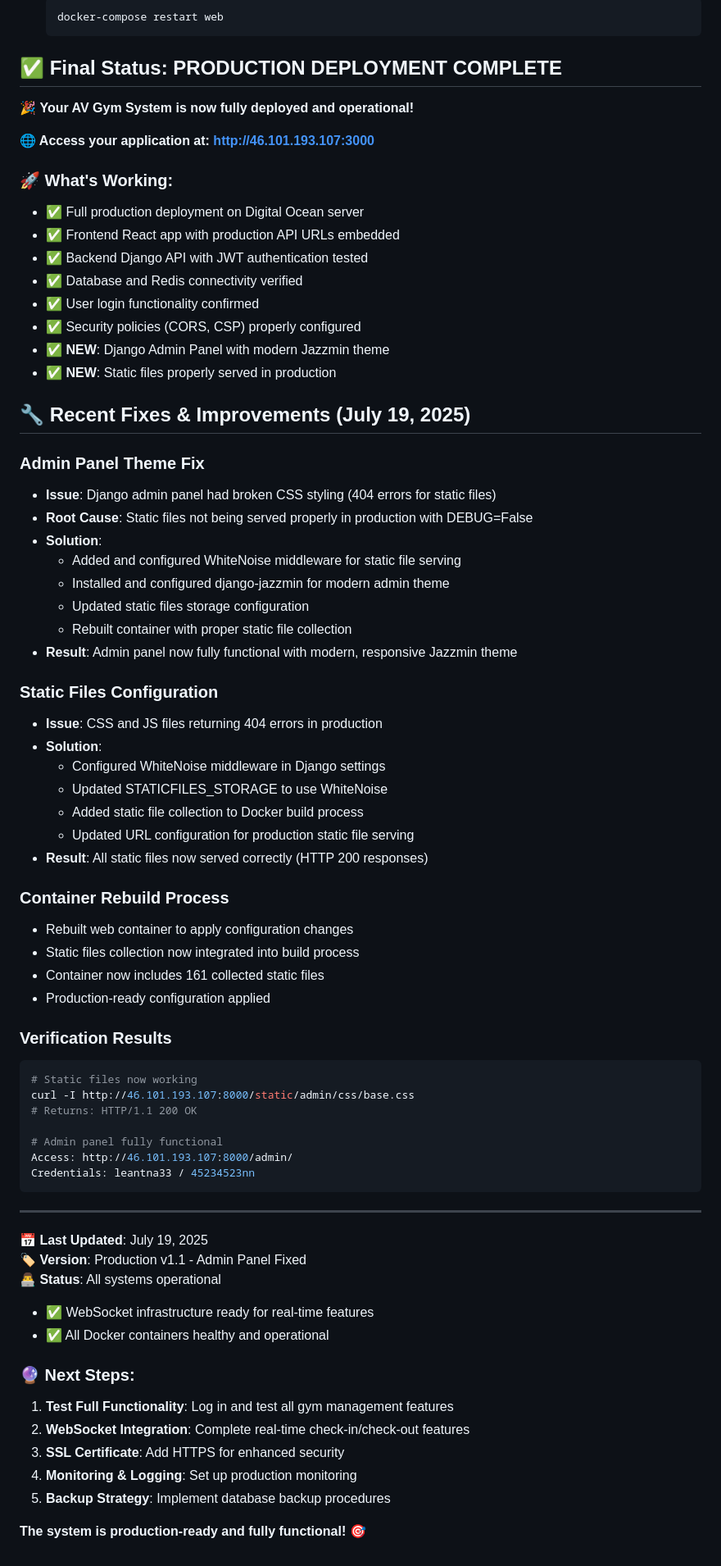
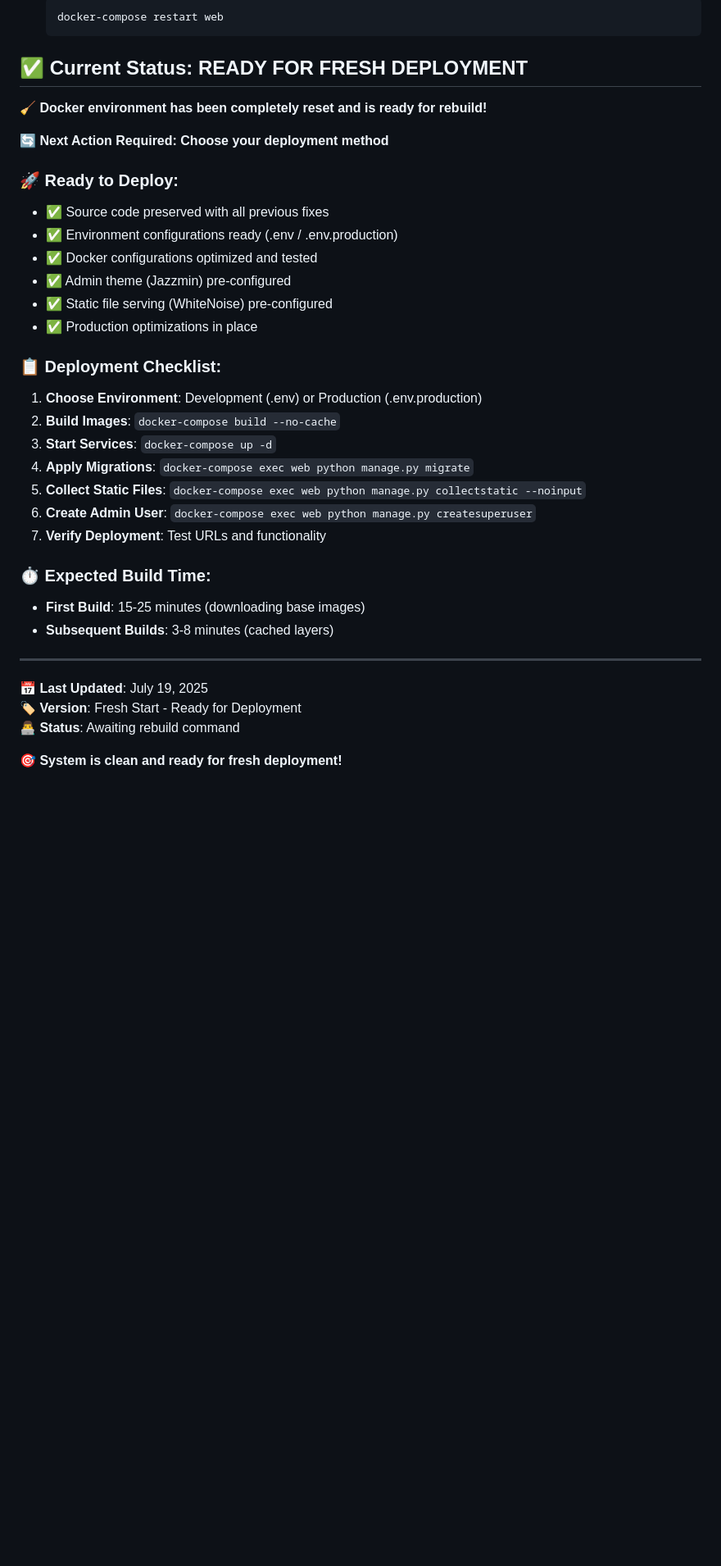
Before and after one commit to Leantan337/AV-Gym-System, a Markdown page: DOCKER_VERIFICATION_REPORT.md, the part around one of its changes. Shown at 82% size. GitHub-like rendering; blank space fills up the shorter version.

````diff
--- a/DOCKER_VERIFICATION_REPORT.md
+++ b/DOCKER_VERIFICATION_REPORT.md
@@ -307,73 +397,37 @@ docker-compose --env-file .env.production up -d
    docker-compose restart web
    ```
 
-## ✅ **Final Status: PRODUCTION DEPLOYMENT COMPLETE**
+## ✅ **Current Status: READY FOR FRESH DEPLOYMENT**
 
-🎉 **Your AV Gym System is now fully deployed and operational!**
+🧹 **Docker environment has been completely reset and is ready for rebuild!**
 
-**🌐 Access your application at: http://46.101.193.107:3000**
+**🔄 Next Action Required: Choose your deployment method**
 
-### 🚀 **What's Working:**
-- ✅ Full production deployment on Digital Ocean server
-- ✅ Frontend React app with production API URLs embedded
-- ✅ Backend Django API with JWT authentication tested
-- ✅ Database and Redis connectivity verified
-- ✅ User login functionality confirmed
-- ✅ Security policies (CORS, CSP) properly configured
-- ✅ **NEW**: Django Admin Panel with modern Jazzmin theme
-- ✅ **NEW**: Static files properly served in production
+### 🚀 **Ready to Deploy:**
+- ✅ Source code preserved with all previous fixes
+- ✅ Environment configurations ready (.env / .env.production)
+- ✅ Docker configurations optimized and tested
+- ✅ Admin theme (Jazzmin) pre-configured
+- ✅ Static file serving (WhiteNoise) pre-configured
+- ✅ Production optimizations in place
 
-## 🔧 **Recent Fixes & Improvements (July 19, 2025)**
+### 📋 **Deployment Checklist:**
+1. **Choose Environment**: Development (.env) or Production (.env.production)
+2. **Build Images**: `docker-compose build --no-cache`
+3. **Start Services**: `docker-compose up -d`
+4. **Apply Migrations**: `docker-compose exec web python manage.py migrate`
+5. **Collect Static Files**: `docker-compose exec web python manage.py collectstatic --noinput`
+6. **Create Admin User**: `docker-compose exec web python manage.py createsuperuser`
+7. **Verify Deployment**: Test URLs and functionality
 
-### **Admin Panel Theme Fix**
-- **Issue**: Django admin panel had broken CSS styling (404 errors for static files)
-- **Root Cause**: Static files not being served properly in production with DEBUG=False
-- **Solution**:
-  - Added and configured WhiteNoise middleware for static file serving
-  - Installed and configured django-jazzmin for modern admin theme
-  - Updated static files storage configuration
-  - Rebuilt container with proper static file collection
-- **Result**: Admin panel now fully functional with modern, responsive Jazzmin theme
-
-### **Static Files Configuration**
-- **Issue**: CSS and JS files returning 404 errors in production
-- **Solution**:
-  - Configured WhiteNoise middleware in Django settings
-  - Updated STATICFILES_STORAGE to use WhiteNoise
-  - Added static file collection to Docker build process
-  - Updated URL configuration for production static file serving
-- **Result**: All static files now served correctly (HTTP 200 responses)
-
-### **Container Rebuild Process**
-- Rebuilt web container to apply configuration changes
-- Static files collection now integrated into build process
-- Container now includes 161 collected static files
-- Production-ready configuration applied
-
-### **Verification Results**
-```bash
-# Static files now working
-curl -I http://46.101.193.107:8000/static/admin/css/base.css
-# Returns: HTTP/1.1 200 OK
-
-# Admin panel fully functional
-Access: http://46.101.193.107:8000/admin/
-Credentials: leantna33 / 45234523nn
-```
+### ⏱️ **Expected Build Time:**
+- **First Build**: 15-25 minutes (downloading base images)
+- **Subsequent Builds**: 3-8 minutes (cached layers)
 
 ---
 
 **📅 Last Updated**: July 19, 2025
-**🏷️ Version**: Production v1.1 - Admin Panel Fixed
-**👨‍💻 Status**: All systems operational
-- ✅ WebSocket infrastructure ready for real-time features
-- ✅ All Docker containers healthy and operational
+**🏷️ Version**: Fresh Start - Ready for Deployment
+**👨‍💻 Status**: Awaiting rebuild command
 
-### 🔮 **Next Steps:**
-1. **Test Full Functionality**: Log in and test all gym management features
-2. **WebSocket Integration**: Complete real-time check-in/check-out features
-3. **SSL Certificate**: Add HTTPS for enhanced security
-4. **Monitoring & Logging**: Set up production monitoring
-5. **Backup Strategy**: Implement database backup procedures
-
-**The system is production-ready and fully functional! 🎯**
+**🎯 System is clean and ready for fresh deployment!**
````
Also changed, not shown: other parts of DOCKER_VERIFICATION_REPORT.md (+151 -61 lines).
